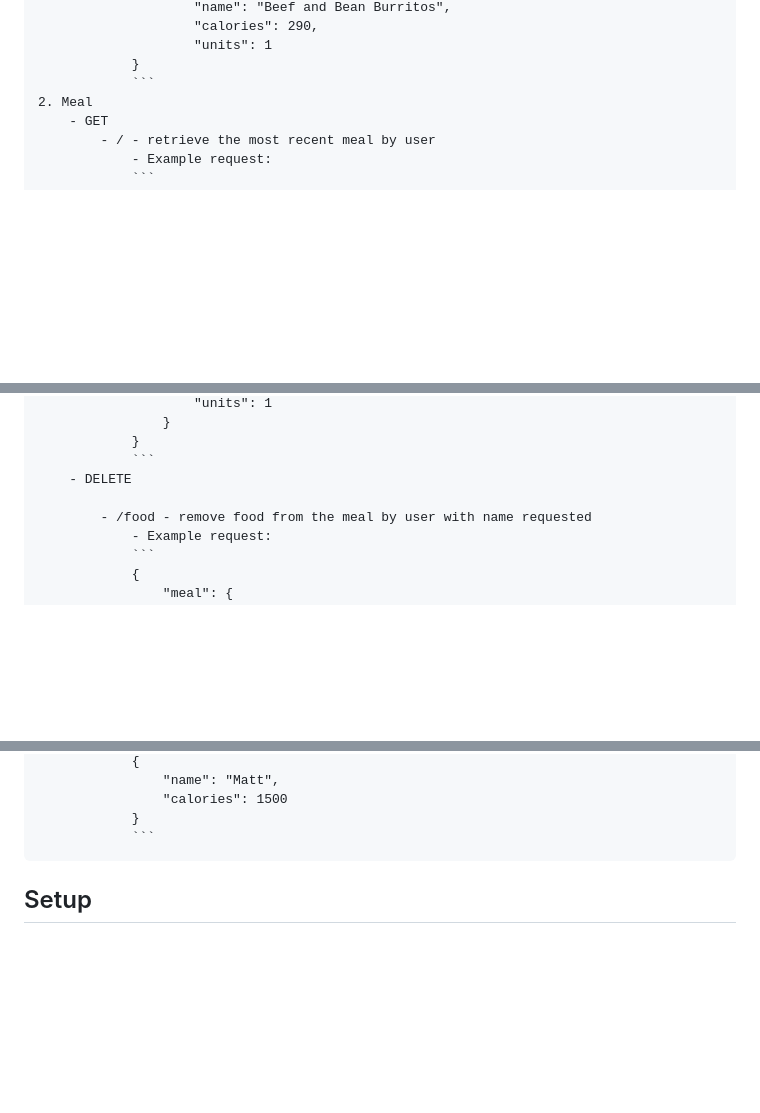
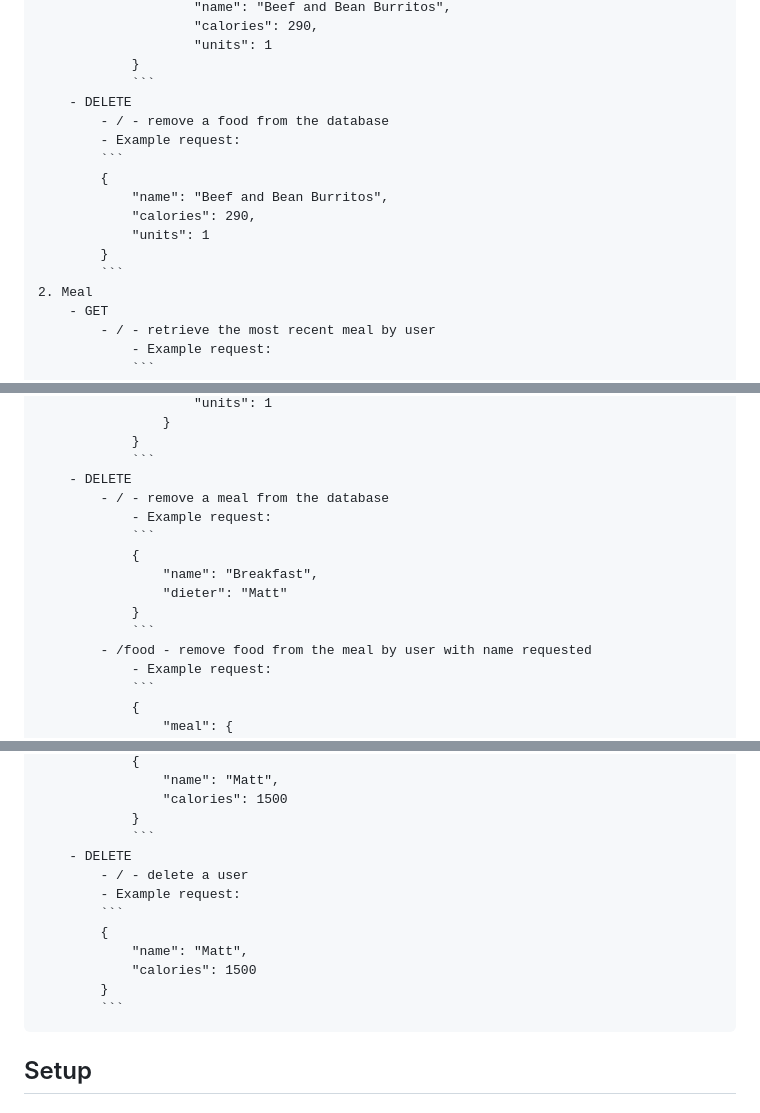
Before and after one commit to mrm48/diet, a Markdown page: README.md, 3 parts joined by grey strips. Rendered like a GitHub page; blank space fills up the shorter version.

Commit message:
Update README for version 0.0.3, documenting calls for deleting food, meal and dieter.

````diff
--- a/README.md
+++ b/README.md
@@ -49,6 +49,16 @@ A REST API that queries and modifies a PostgresQL database using Spring Boot. Th
     					"units": 1
 				}
 				```
+        - DELETE
+            - / - remove a food from the database
+            - Example request:
+            ```
+			{
+    			"name": "Beef and Bean Burritos",
+    			"calories": 290,
+    			"units": 1
+			}
+			```
 	2. Meal
 		- GET
 			- / - retrieve the most recent meal by user
@@ -98,7 +108,14 @@ A REST API that queries and modifies a PostgresQL database using Spring Boot. Th
                 }
 				```
         - DELETE
-
+            - / - remove a meal from the database
+                - Example request:
+                ```
+                {
+                    "name": "Breakfast",
+                    "dieter": "Matt"
+                }
+                ```
 			- /food - remove food from the meal by user with name requested
 				- Example request:
 				```
@@ -194,6 +211,15 @@ A REST API that queries and modifies a PostgresQL database using Spring Boot. Th
 				    "calories": 1500
 				}
 				```
+        - DELETE
+            - / - delete a user
+            - Example request:
+            ```
+            {
+                "name": "Matt",
+                "calories": 1500
+            }
+            ```
 
 ## Setup
 
````
